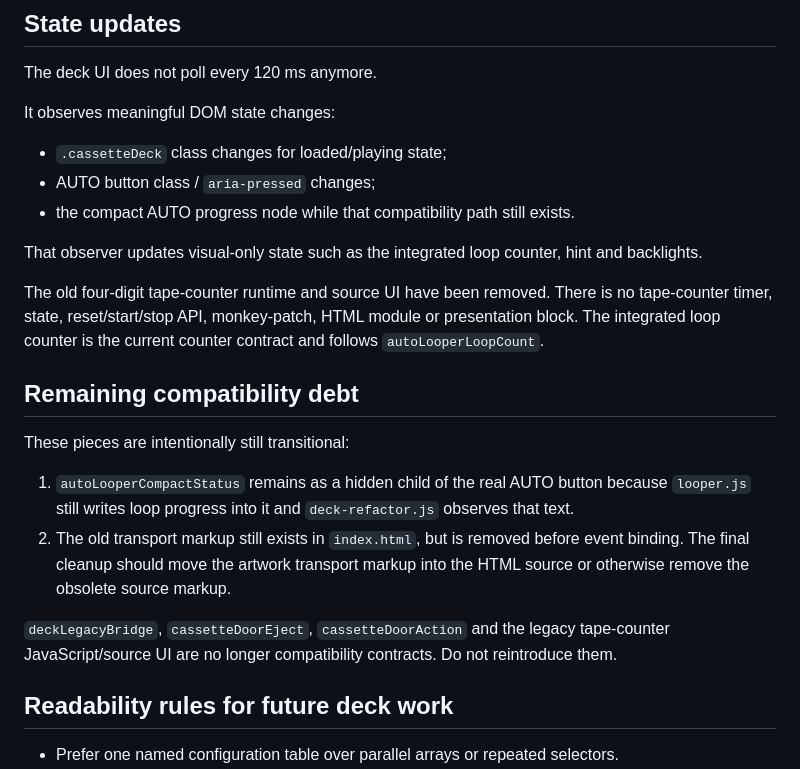
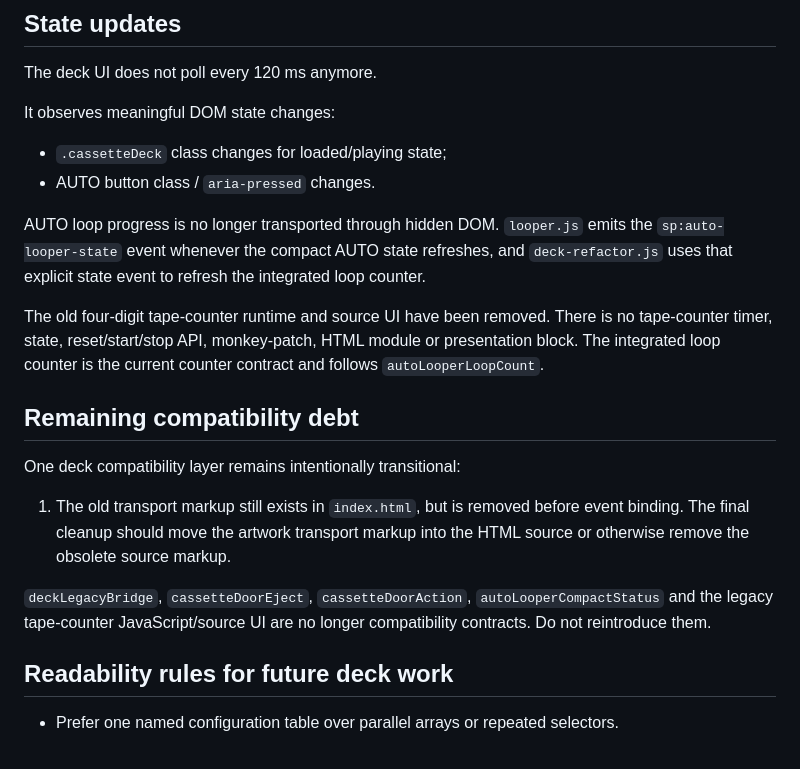
Before and after one commit to ASCK666/Looper666, a Markdown page: docs/DECK_UI.md, the part around the change. GitHub-like rendering.

Commit message:
document direct auto looper state event

```diff
--- a/docs/DECK_UI.md
+++ b/docs/DECK_UI.md
@@ -69,21 +69,19 @@ The deck UI does not poll every 120 ms anymore.
 It observes meaningful DOM state changes:
 
 - `.cassetteDeck` class changes for loaded/playing state;
-- AUTO button class / `aria-pressed` changes;
-- the compact AUTO progress node while that compatibility path still exists.
+- AUTO button class / `aria-pressed` changes.
 
-That observer updates visual-only state such as the integrated loop counter, hint and backlights.
+AUTO loop progress is no longer transported through hidden DOM. `looper.js` emits the `sp:auto-looper-state` event whenever the compact AUTO state refreshes, and `deck-refactor.js` uses that explicit state event to refresh the integrated loop counter.
 
 The old four-digit tape-counter runtime and source UI have been removed. There is no tape-counter timer, state, reset/start/stop API, monkey-patch, HTML module or presentation block. The integrated loop counter is the current counter contract and follows `autoLooperLoopCount`.
 
 ## Remaining compatibility debt
 
-These pieces are intentionally still transitional:
+One deck compatibility layer remains intentionally transitional:
 
-1. `autoLooperCompactStatus` remains as a hidden child of the real AUTO button because `looper.js` still writes loop progress into it and `deck-refactor.js` observes that text.
-2. The old transport markup still exists in `index.html`, but is removed before event binding. The final cleanup should move the artwork transport markup into the HTML source or otherwise remove the obsolete source markup.
+1. The old transport markup still exists in `index.html`, but is removed before event binding. The final cleanup should move the artwork transport markup into the HTML source or otherwise remove the obsolete source markup.
 
-`deckLegacyBridge`, `cassetteDoorEject`, `cassetteDoorAction` and the legacy tape-counter JavaScript/source UI are no longer compatibility contracts. Do not reintroduce them.
+`deckLegacyBridge`, `cassetteDoorEject`, `cassetteDoorAction`, `autoLooperCompactStatus` and the legacy tape-counter JavaScript/source UI are no longer compatibility contracts. Do not reintroduce them.
 
 ## Readability rules for future deck work
 
```
